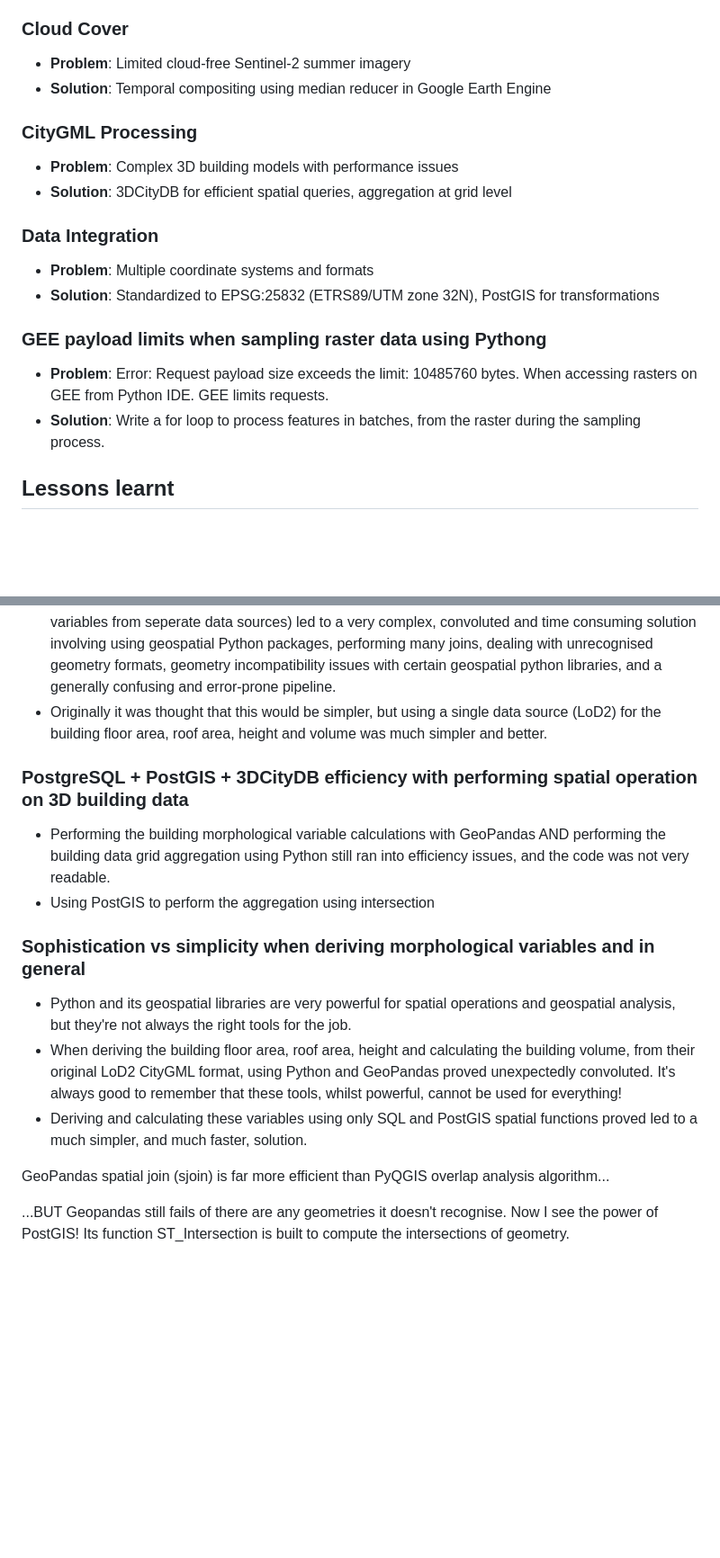
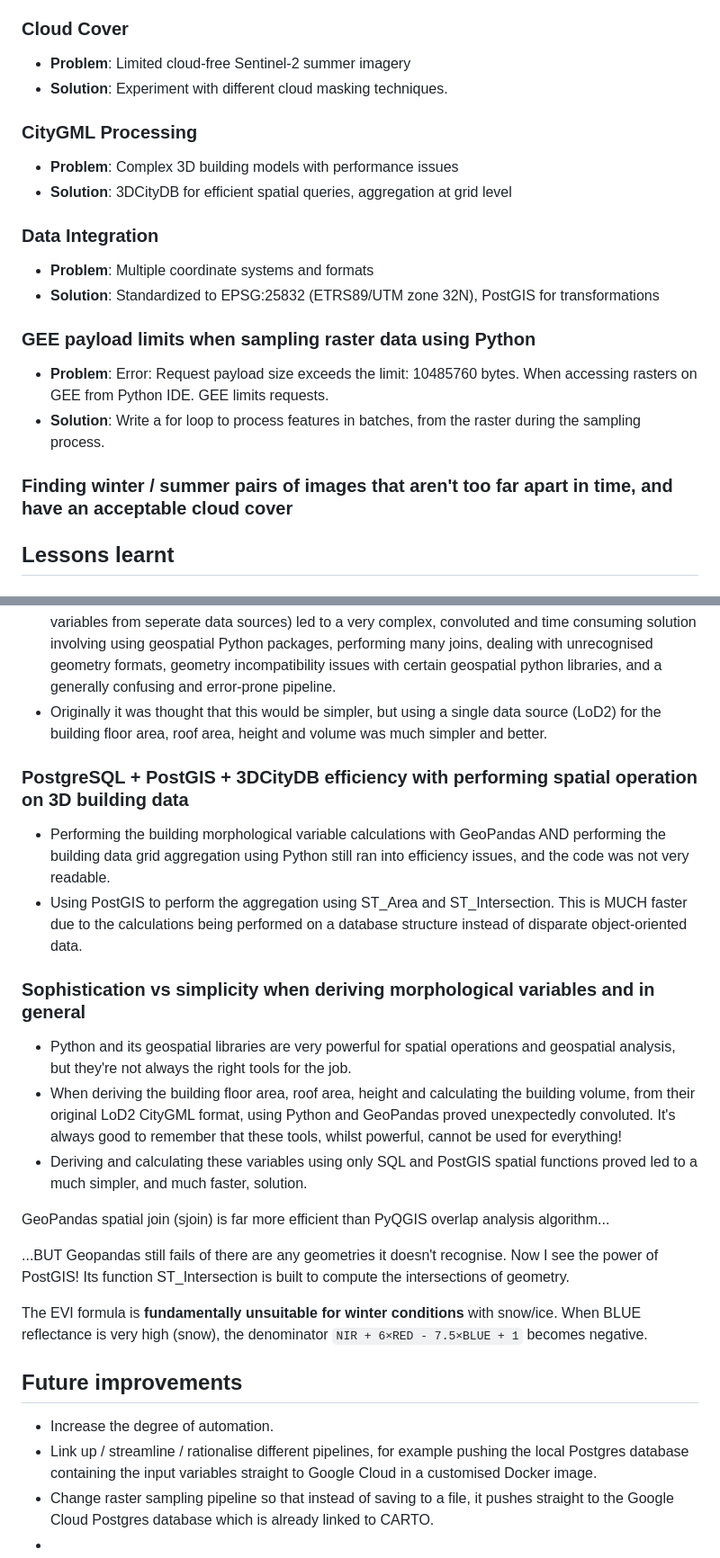
Before and after one commit to cscott9251/uhi, a Markdown page: README.md, 2 parts joined by grey strips. Shown at 90% size. GitHub-like rendering; blank space fills up the shorter version.

```diff
--- a/README.md
+++ b/README.md
@@ -60,7 +81,7 @@ More info on 3DCityDB here: https://github.com/3dcitydb.
 
 ### Cloud Cover
 - **Problem**: Limited cloud-free Sentinel-2 summer imagery
-- **Solution**: Temporal compositing using median reducer in Google Earth Engine
+- **Solution**: Experiment with different cloud masking techniques.
 
 ### CityGML Processing
 - **Problem**: Complex 3D building models with performance issues
@@ -70,9 +91,12 @@ More info on 3DCityDB here: https://github.com/3dcitydb.
 - **Problem**: Multiple coordinate systems and formats
 - **Solution**: Standardized to EPSG:25832 (ETRS89/UTM zone 32N), PostGIS for transformations
 
-### GEE payload limits when sampling raster data using Pythong
+### GEE payload limits when sampling raster data using Python
 - **Problem**: Error: Request payload size exceeds the limit: 10485760 bytes. When accessing rasters on GEE from Python IDE. GEE limits requests.
 - **Solution**: Write a for loop to process features in batches, from the raster during the sampling process.
+
+### Finding winter / summer pairs of images that aren't too far apart in time, and have an acceptable cloud cover
+
 
 
 ## Lessons learnt
@@ -82,10 +106,9 @@ More info on 3DCityDB here: https://github.com/3dcitydb.
 - Calculating the floor area from the Hausumringe, and the roof area and height from LoD2, when all three variables were needed to calculate the fourth variable, building volunme (so calculating the variables from seperate data sources) led to a very complex, convoluted and time consuming solution involving using geospatial Python packages, performing many joins, dealing with unrecognised geometry formats, geometry incompatibility issues with certain geospatial python libraries, and a generally confusing and error-prone pipeline.
 - Originally it was thought that this would be simpler, but using a single data source (LoD2) for the building floor area, roof area, height and volume was much simpler and better.
 
-
 ### PostgreSQL + PostGIS + 3DCityDB efficiency with performing spatial operation on 3D building data
 - Performing the building morphological variable calculations with GeoPandas AND performing the building data grid aggregation using Python still ran into efficiency issues, and the code was not very readable.
-- Using PostGIS to perform the aggregation using intersection
+- Using PostGIS to perform the aggregation using ST_Area and ST_Intersection. This is MUCH faster due to the calculations being performed on a database structure instead of disparate object-oriented data.
 
 ### Sophistication vs simplicity when deriving morphological variables and in general
 - Python and its geospatial libraries are very powerful for spatial operations and geospatial analysis, but they're not always the right tools for the job.
@@ -95,4 +118,15 @@ More info on 3DCityDB here: https://github.com/3dcitydb.
 
 GeoPandas spatial join (sjoin) is far more efficient than PyQGIS overlap analysis algorithm...
 
+
 ...BUT Geopandas still fails of there are any geometries it doesn't recognise. Now I see the power of PostGIS! Its function ST_Intersection is built to compute the intersections of geometry.
+
+
+The EVI formula is **fundamentally unsuitable for winter conditions** with snow/ice. When BLUE reflectance is very high (snow), the denominator `NIR + 6×RED - 7.5×BLUE + 1` becomes negative.
+
+## Future improvements
+
+- Increase the degree of automation.
+- Link up / streamline / rationalise different pipelines, for example pushing the local Postgres database containing the input variables straight to Google Cloud in a customised Docker image.
+- Change raster sampling pipeline so that instead of saving to a file, it pushes straight to the Google Cloud Postgres database which is already linked to CARTO.
+-
```
Also changed, not shown: other parts of README.md (+25 -4 lines).
